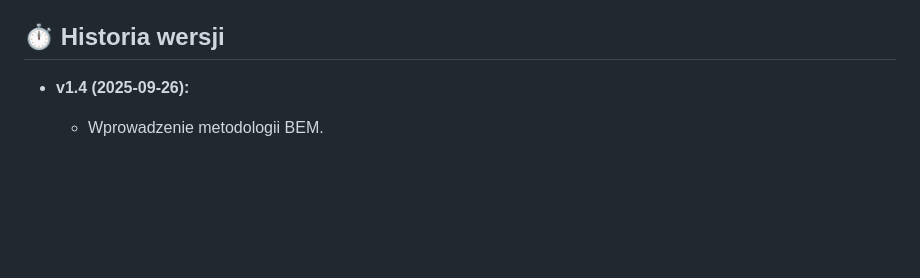
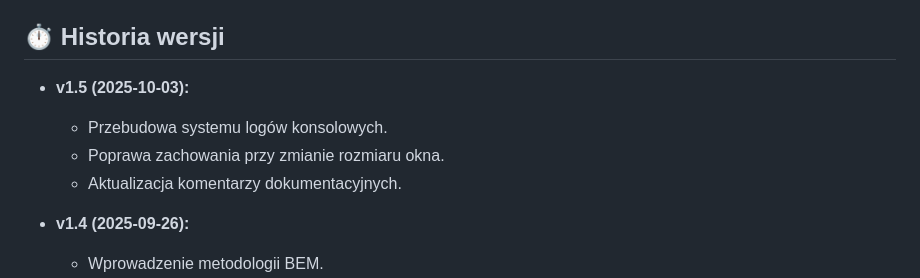
Before and after one commit to fikasp/pgngrid, a Markdown page: readme.md, the part around the change. Drawn GitHub-style; blank space fills up the shorter version.

```diff
--- a/readme.md
+++ b/readme.md
@@ -38,6 +38,11 @@ Aplikację można przetestować pod adresem: **[https://fikasp.github.io/pgngrid
 
 ## ⏱️ Historia wersji
 
+* **v1.5 (2025-10-03):**
+    * Przebudowa systemu logów konsolowych.
+    * Poprawa zachowania przy zmianie rozmiaru okna.
+    * Aktualizacja komentarzy dokumentacyjnych.
+
 * **v1.4 (2025-09-26):**
     * Wprowadzenie metodologii BEM.
     * Gruntowna przebudowa i refaktoryzacja skryptów.
```
